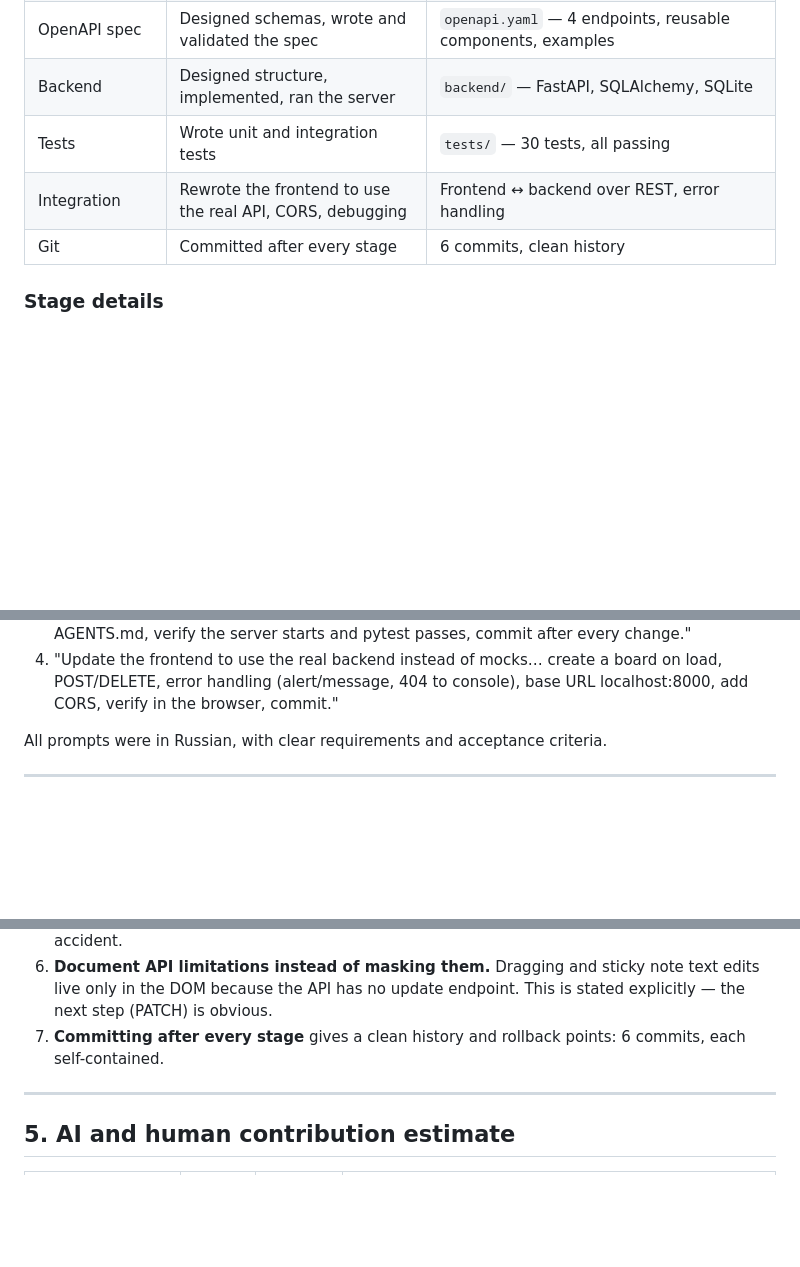
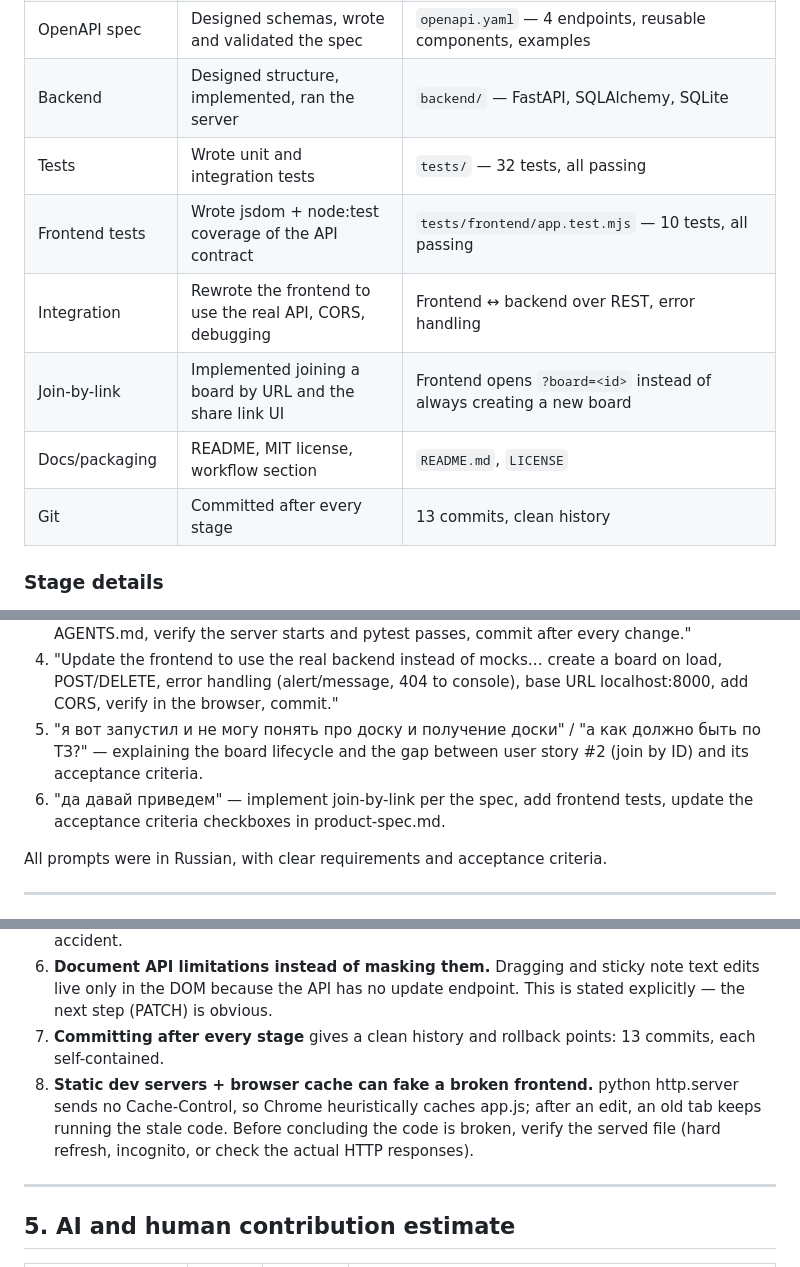
Before and after one commit to Alexander-Domanov/snake-arena, a Markdown page: docs/ai-usage-report.md, 3 parts joined by grey strips. Drawn GitHub-style; blank space fills up the shorter version.

```diff
--- a/docs/ai-usage-report.md
+++ b/docs/ai-usage-report.md
@@ -17,9 +17,12 @@ which decisions and issues came up, and what share of the work the AI performed.
 | Frontend prototype | Wrote all the code, verified in a real browser | `frontend/` — index.html, style.css, app.js (Miro-like UI, drag-and-drop, sticky note editing) |
 | OpenAPI spec | Designed schemas, wrote and validated the spec | `openapi.yaml` — 4 endpoints, reusable components, examples |
 | Backend | Designed structure, implemented, ran the server | `backend/` — FastAPI, SQLAlchemy, SQLite |
-| Tests | Wrote unit and integration tests | `tests/` — 30 tests, all passing |
+| Tests | Wrote unit and integration tests | `tests/` — 32 tests, all passing |
+| Frontend tests | Wrote jsdom + node:test coverage of the API contract | `tests/frontend/app.test.mjs` — 10 tests, all passing |
 | Integration | Rewrote the frontend to use the real API, CORS, debugging | Frontend ↔ backend over REST, error handling |
-| Git | Committed after every stage | 6 commits, clean history |
+| Join-by-link | Implemented joining a board by URL and the share link UI | Frontend opens `?board=<id>` instead of always creating a new board |
+| Docs/packaging | README, MIT license, workflow section | `README.md`, `LICENSE` |
+| Git | Committed after every stage | 13 commits, clean history |
 
 ### Stage details
 
@@ -72,6 +90,11 @@ Shown briefly (user's wording):
 4. "Update the frontend to use the real backend instead of mocks… create a board
    on load, POST/DELETE, error handling (alert/message, 404 to console),
    base URL localhost:8000, add CORS, verify in the browser, commit."
+5. "я вот запустил и не могу понять про доску и получение доски" / "а как должно
+   быть по ТЗ?" — explaining the board lifecycle and the gap between user story #2
+   (join by ID) and its acceptance criteria.
+6. "да давай приведем" — implement join-by-link per the spec, add frontend tests,
+   update the acceptance criteria checkboxes in product-spec.md.
 
 All prompts were in Russian, with clear requirements and acceptance criteria.
 
@@ -114,7 +140,12 @@ managed Python 3.11 itself; sqlite was not added to dependencies (stdlib module)
    text edits live only in the DOM because the API has no update endpoint. This is
    stated explicitly — the next step (PATCH) is obvious.
 7. **Committing after every stage** gives a clean history and rollback points:
-   6 commits, each self-contained.
+   13 commits, each self-contained.
+8. **Static dev servers + browser cache can fake a broken frontend.** python
+   http.server sends no Cache-Control, so Chrome heuristically caches app.js; after
+   an edit, an old tab keeps running the stale code. Before concluding the code is
+   broken, verify the served file (hard refresh, incognito, or check the actual
+   HTTP responses).
 
 ---
 
```
Also changed, not shown: other parts of docs/ai-usage-report.md (+30 -5 lines).
